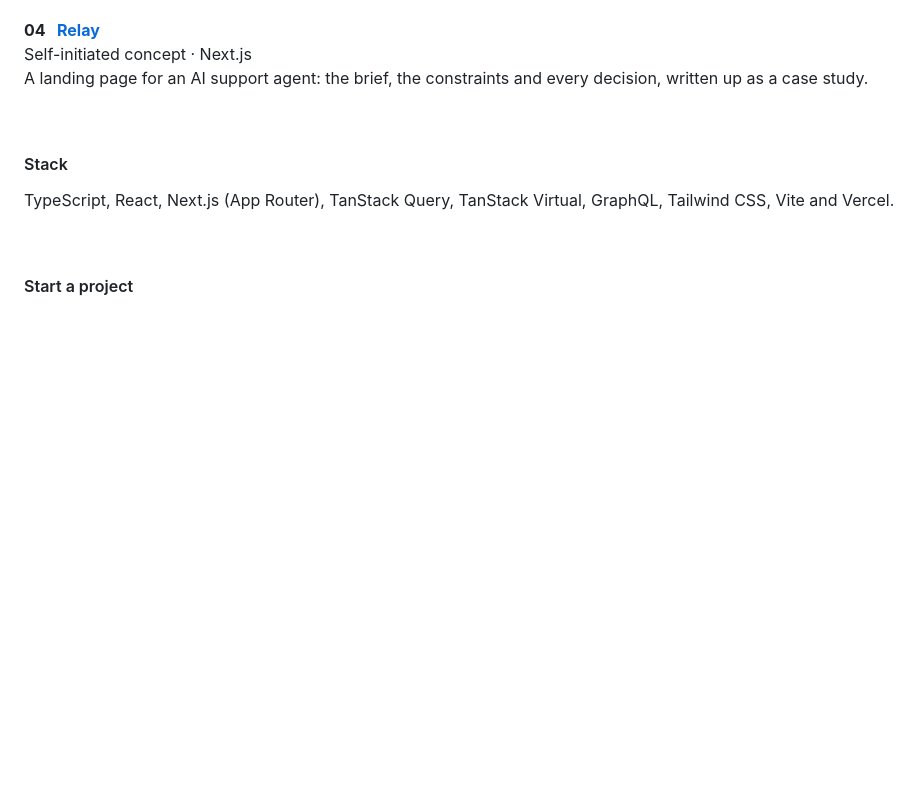
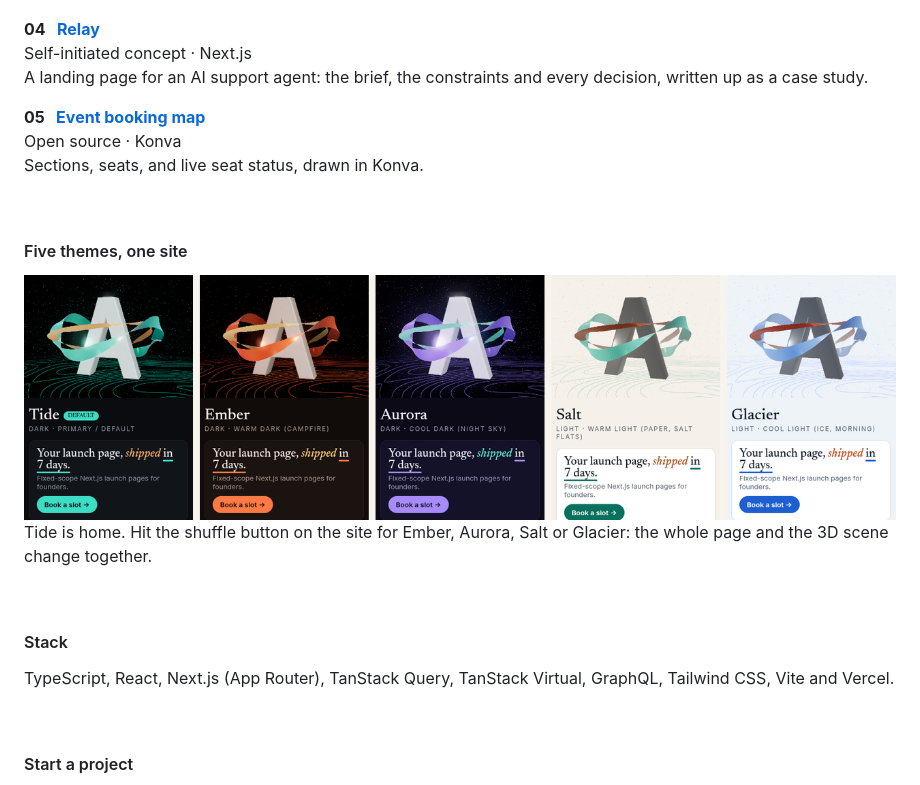
Before and after one commit to DrewIndeed/DrewIndeed, a Markdown page: README.md, the part around one of its changes. GitHub-like rendering; pictures changed too: assets/themes-light.png (added); blank space fills up the shorter version.

```diff
--- a/README.md
+++ b/README.md
@@ -32,6 +46,24 @@ A landing page for a Vietnamese clothing brand, with careful image processing an
 Self-initiated concept · Next.js<br>
 A landing page for an AI support agent: the brief, the constraints and every decision, written up as a case study.
 
+**05 &nbsp; [Event booking map](https://github.com/DrewIndeed/vite-konva-booking-map-2023)**<br>
+Open source · Konva<br>
+Sections, seats, and live seat status, drawn in Konva.
+
+<br>
+
+#### Five themes, one site
+
+<a href="https://andrewlenguyen-site.vercel.app">
+  <picture>
+    <source media="(prefers-color-scheme: dark)" srcset="assets/themes-dark.png">
+    <source media="(prefers-color-scheme: light)" srcset="assets/themes-light.png">
+    <img src="assets/themes-light.png" width="100%" alt="The site's five themes: Tide, Ember and Aurora (dark), Salt and Glacier (light). The 3D A and ribbon change material with each one.">
+  </picture>
+</a>
+
+Tide is home. Hit the shuffle button on the site for Ember, Aurora, Salt or Glacier: the whole page and the 3D scene change together.
+
 <br>
 
 #### Stack
```
Also changed, not shown: other parts of README.md (+17 -3 lines), assets/banner-dark.png, assets/banner-light.png, assets/showcase/pingdue.jpg (added), assets/showcase/practice-fork.jpg (added), assets/themes-dark.png (added).
